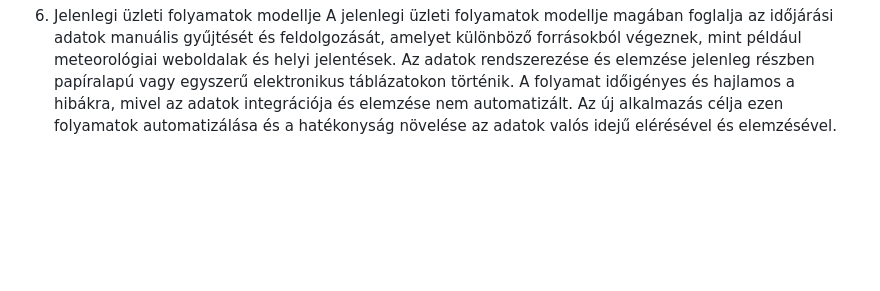
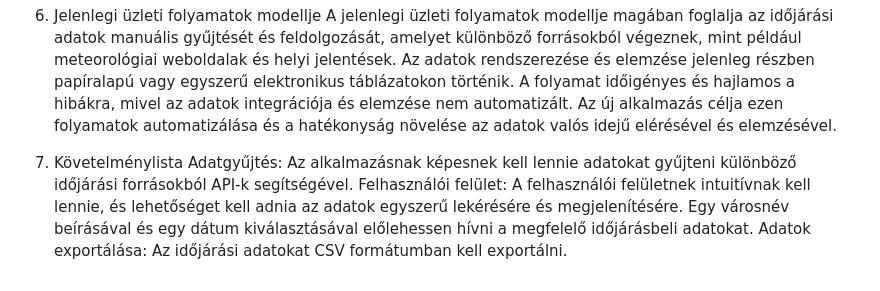
Before and after one commit to nacsacsa/weather-forecast, a Markdown page: Követelményspecifikáció.md, the part around the change. Drawn GitHub-style; blank space fills up the shorter version.

Commit message:
kövspec Követelménylista rész elkészítése

```diff
--- a/Követelményspecifikáció.md
+++ b/Követelményspecifikáció.md
@@ -19,3 +19,9 @@ A rendszernek meg kell felelnie az adatvédelmi előírásoknak, különösen az
 
 6. Jelenlegi üzleti folyamatok modellje
 A jelenlegi üzleti folyamatok modellje magában foglalja az időjárási adatok manuális gyűjtését és feldolgozását, amelyet különböző forrásokból végeznek, mint például meteorológiai weboldalak és helyi jelentések. Az adatok rendszerezése és elemzése jelenleg részben papíralapú vagy egyszerű elektronikus táblázatokon történik. A folyamat időigényes és hajlamos a hibákra, mivel az adatok integrációja és elemzése nem automatizált. Az új alkalmazás célja ezen folyamatok automatizálása és a hatékonyság növelése az adatok valós idejű elérésével és elemzésével.
+
+7. Követelménylista
+Adatgyűjtés: Az alkalmazásnak képesnek kell lennie adatokat gyűjteni különböző időjárási forrásokból API-k segítségével.
+Felhasználói felület: A felhasználói felületnek intuitívnak kell lennie, és lehetőséget kell adnia az adatok egyszerű lekérésére és megjelenítésére.
+Egy városnév beírásával és egy dátum kiválasztásával előlehessen hívni a megfelelő időjárásbeli adatokat.
+Adatok exportálása: Az időjárási adatokat CSV formátumban kell exportálni.
```
